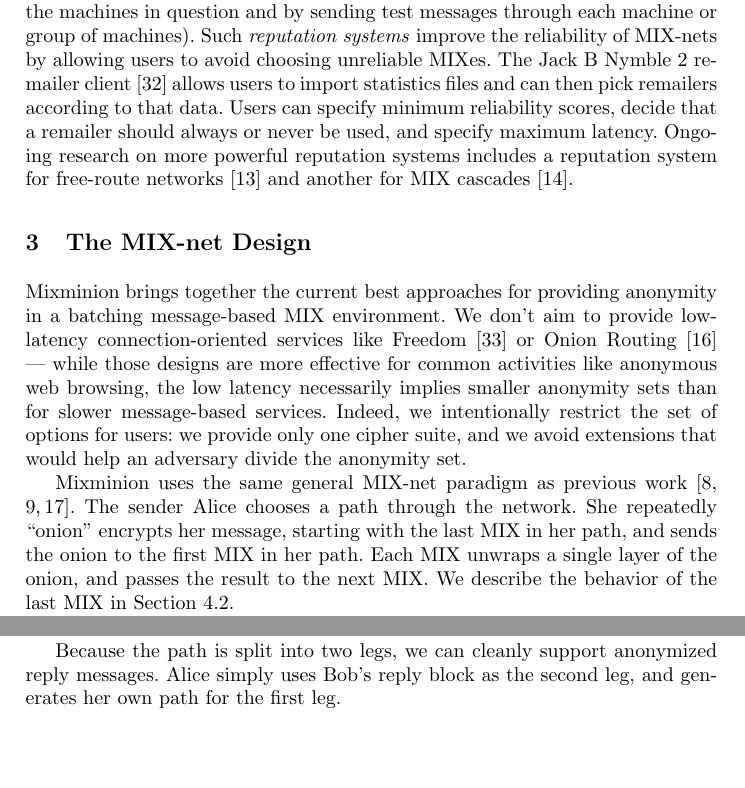
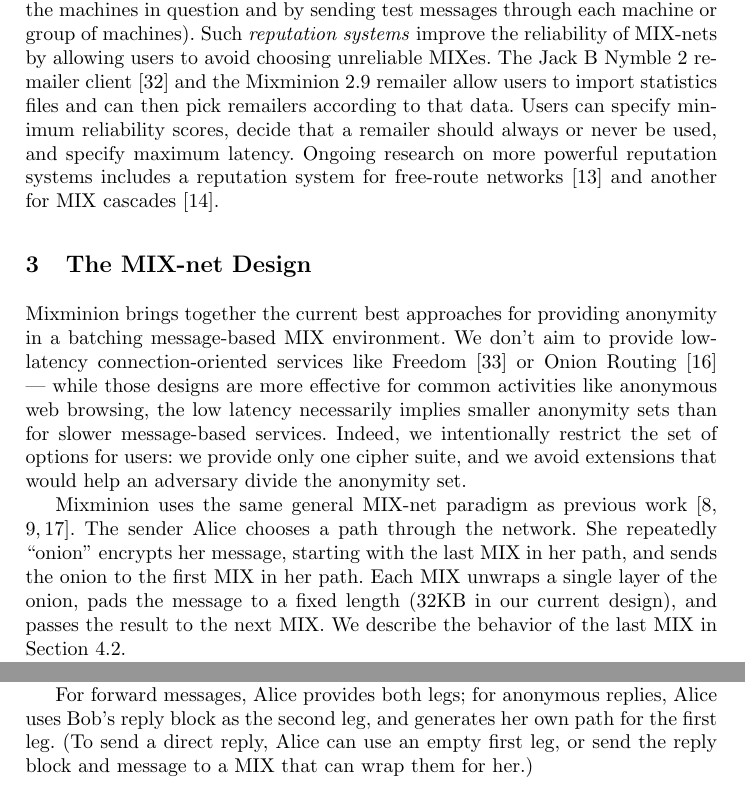
Before and after one commit to nmathewson/mixminion-doc, a LaTeX thesis (minion-design.tex): two parts of pages 3 and 7 of 17 before the commit and two parts of pages 3 and 6 of 17 after it, joined at a grey line, cut so that both start at the same text, the shorter picture padded with empty space. Compiled offline with pdfLaTeX.

Commit message:
Tweaks based on Len's and Zooko's comments.  More remains to be done, but I've gotta work on stuff for my day job now.

```diff
--- a/minion-design.tex
+++ b/minion-design.tex
@@ -205,15 +203,16 @@ practical remailer design (although one that never saw widespread use).
 Levien's \emph{statistics pages} \cite{levien} track both remailer
 capabilities (such as what kinds of encryption the remailer supports)
 and remailer up-times (obtained by pinging the machines in question
-and by sending test messages through each machine or group of machines).
-Such \emph{reputation systems} improve the reliability of MIX-nets by
-allowing users to avoid choosing unreliable MIXes. The Jack B Nymble 2
-remailer client \cite{potato} allows users to import statistics files
-and can then pick remailers according to that data. Users can specify
-minimum reliability scores, decide that a remailer should always or never
-be used, and specify maximum latency. Ongoing research on more powerful
-reputation systems includes a reputation system for free-route networks
-\cite{mix-acc} and another for MIX cascades \cite{casc-rep}.
+and by sending test messages through each machine or group of
+machines).  Such \emph{reputation systems} improve the reliability of
+MIX-nets by allowing users to avoid choosing unreliable MIXes. The
+Jack B Nymble 2 remailer client \cite{potato} and the Mixminion 2.9
+remailer allow users to import statistics files and can then pick
+remailers according to that data. Users can specify minimum
+reliability scores, decide that a remailer should always or never be
+used, and specify maximum latency. Ongoing research on more powerful
+reputation systems includes a reputation system for free-route
+networks \cite{mix-acc} and another for MIX cascades \cite{casc-rep}.
 
 %%%%%%%%%%%%%%%%%%%%%%%%%%%%%%%%%%%%%%%%%%%%%%%%%%%%%%%%%%%%%%%%%%%%%%%
 
@@ -236,7 +235,8 @@ Mixminion uses the same general MIX-net paradigm as previous work
 path through the network. She repeatedly ``onion'' encrypts her message,
 starting with the last
 MIX in her path, and sends the onion to the first MIX in her path. Each
-MIX unwraps a single layer of the onion, and passes the result to the
+MIX unwraps a single layer of the onion, pads the message to a fixed
+length (32KB in our current design), and passes the result to the
 next MIX. We describe the behavior of the last MIX in
 Section \ref{subsec:delivery-modules}.
 
@@ -452,6 +452,12 @@ predictable padding at the end of the subheader, so the hash will
 match even though each hop must regrow the subheader to maintain
 constant length.
 
+For forward messages, Alice provides both legs; for anonymous replies, Alice
+uses Bob's reply block as the second leg, and generates her own path
+for the first leg.  (To send a direct reply, Alice can use an empty
+first leg, or send the reply block and message to a MIX that can wrap
+them for her.)
+
 When Alice creates her message, she encrypts the second subheader
 with a hash of her payload (she also does the usual layered onion
 encryptions). Alice's message then traverses the MIX-net as normal (every
@@ -483,9 +489,6 @@ how this all-or-nothing encryption approach helps protect against tagging.
 \end{center}
 \end{figure}
 
-Because the path is split into two legs, we can cleanly support anonymized
-reply messages. Alice simply uses Bob's reply block as the second leg,
-and generates her own path for the first leg.
 
 \subsection{Defenses against tagging attacks}
 \label{subsec:tagging}
```
Also changed, not shown: minion-design.tex (61 more changed lines).
